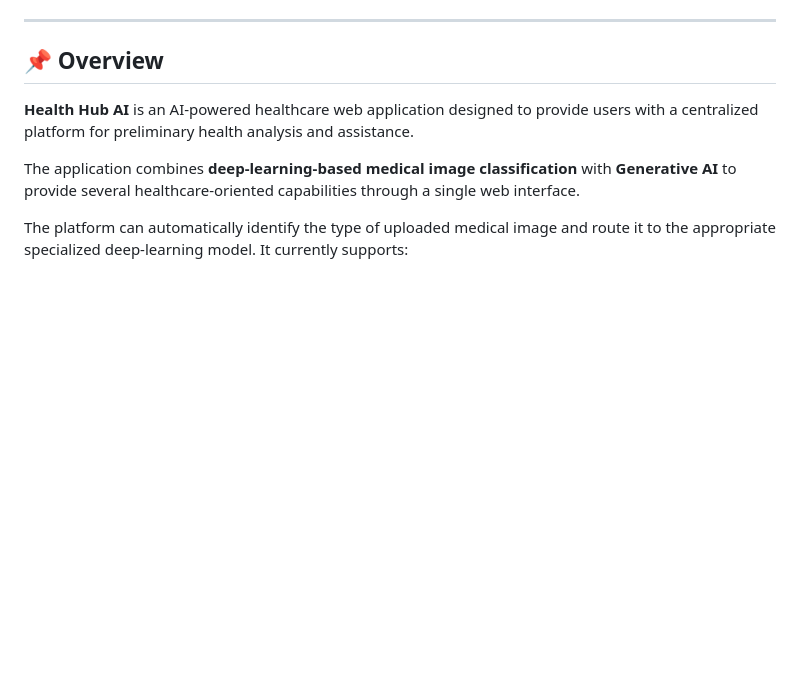
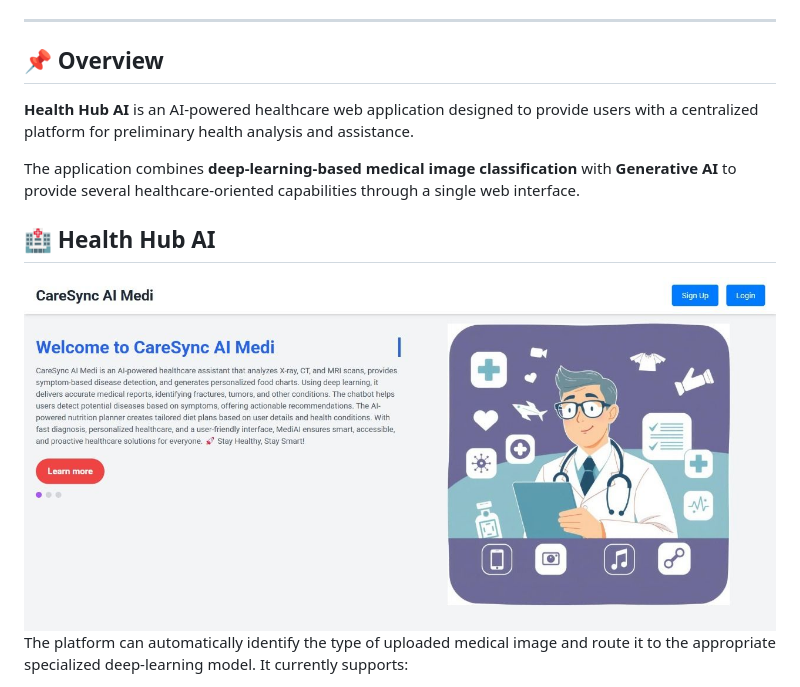
Before and after one commit to PiyushVIT346/health-hackathon, a Markdown page: README.md, the part around the change. GitHub-like rendering; blank space fills up the shorter version.

Commit message:
Enhance README with Health Hub AI details and image
Added a section with an image and expanded description.

```diff
--- a/README.md
+++ b/README.md
@@ -17,7 +17,9 @@
 **Health Hub AI** is an AI-powered healthcare web application designed to provide users with a centralized platform for preliminary health analysis and assistance.
 
 The application combines **deep-learning-based medical image classification** with **Generative AI** to provide several healthcare-oriented capabilities through a single web interface.
+## 🏥 Health Hub AI
 
+![Health Hub AI](https://github.com/PiyushVIT346/health-hackathon/blob/main/health.jpg)
 The platform can automatically identify the type of uploaded medical image and route it to the appropriate specialized deep-learning model. It currently supports:
 
 * 🩻 X-ray analysis
```
